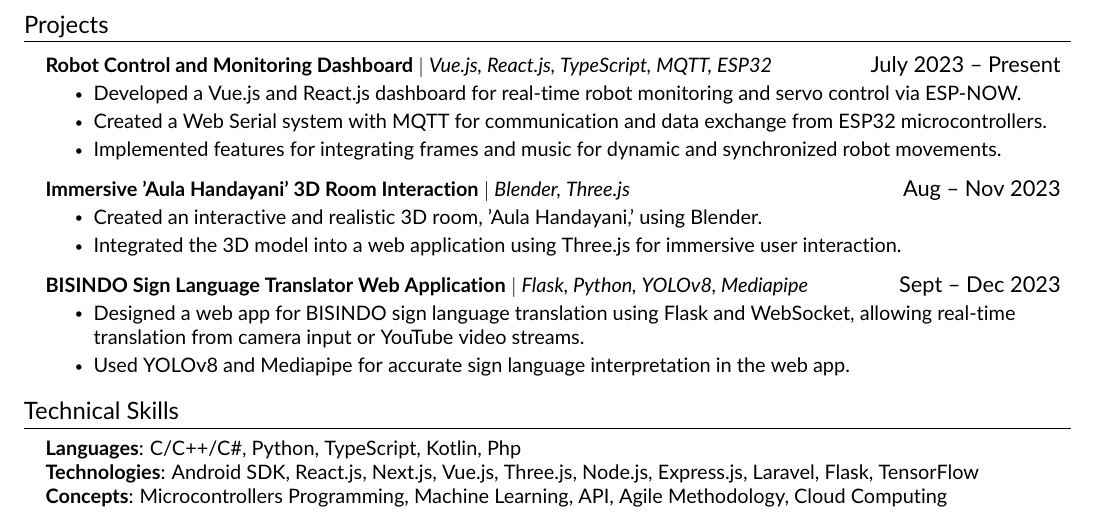
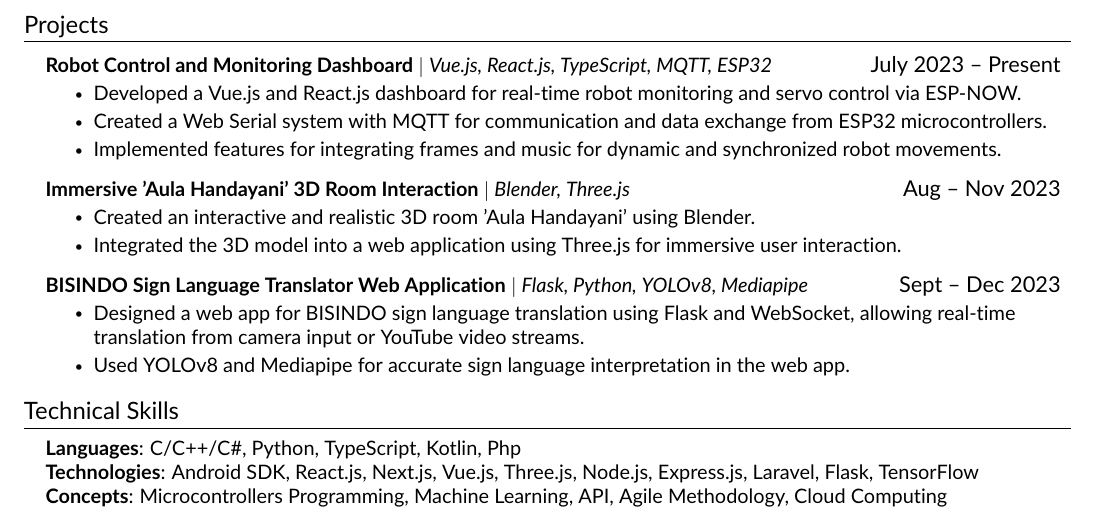
Before and after one commit to daf2a/my_cv, a LaTeX CV (main_cv.tex, which reads src/projects.tex): part of the page, cut so that both start at the same text. Compiled offline with pdfLaTeX.

Commit message:
Refactor project description in projects.tex

```diff
--- a/src/projects.tex
+++ b/src/projects.tex
@@ -13,7 +13,7 @@
     \resumeProjectHeading
     {\textbf{Immersive 'Aula Handayani' 3D Room Interaction} $|$ \emph{Blender, Three.js}}{Aug – Nov 2023}
     \resumeItemListStart
-        \resumeItem{Created an interactive and realistic 3D room, 'Aula Handayani,' using Blender.}
+        \resumeItem{Created an interactive and realistic 3D room 'Aula Handayani' using Blender.}
         \resumeItem{Integrated the 3D model into a web application using Three.js for immersive user interaction.}
     \resumeItemListEnd
 
```
